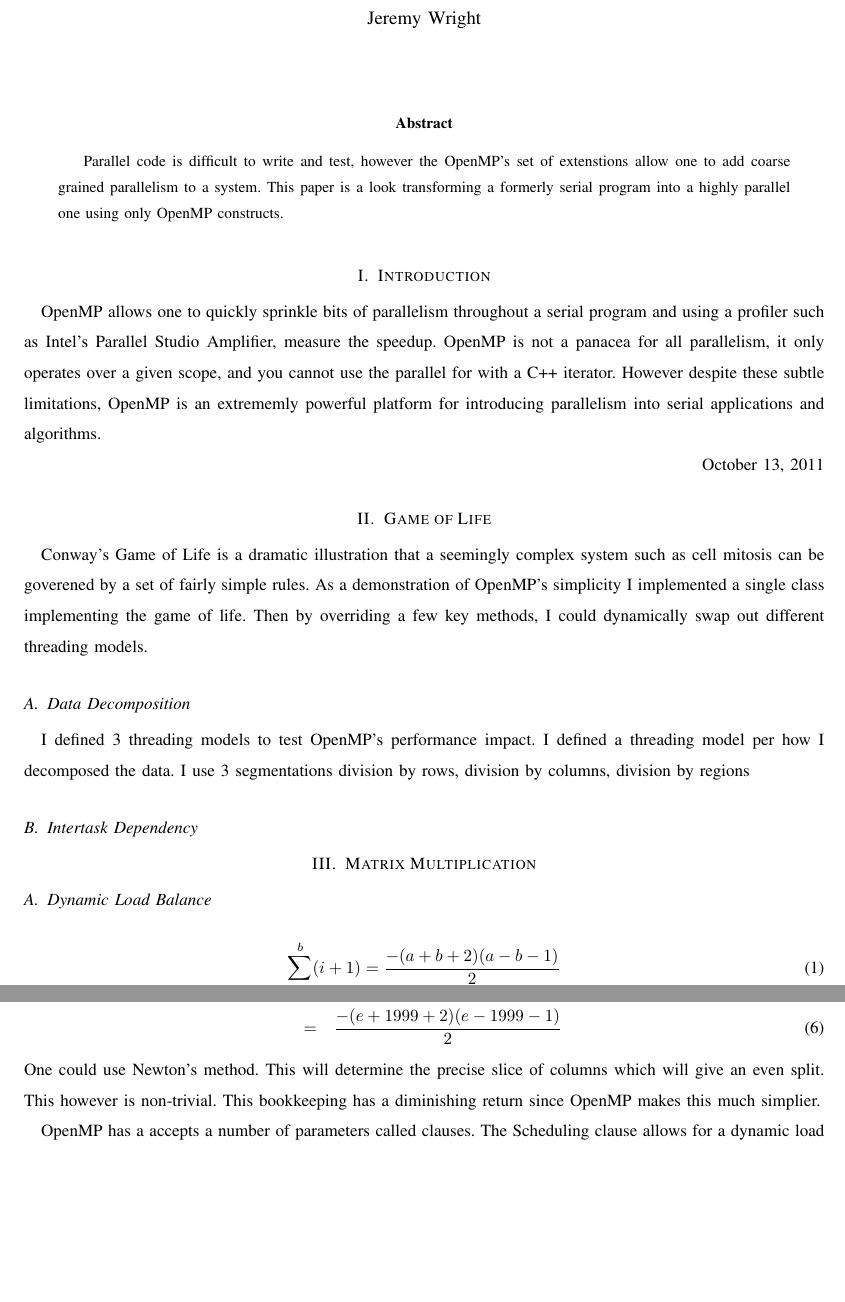
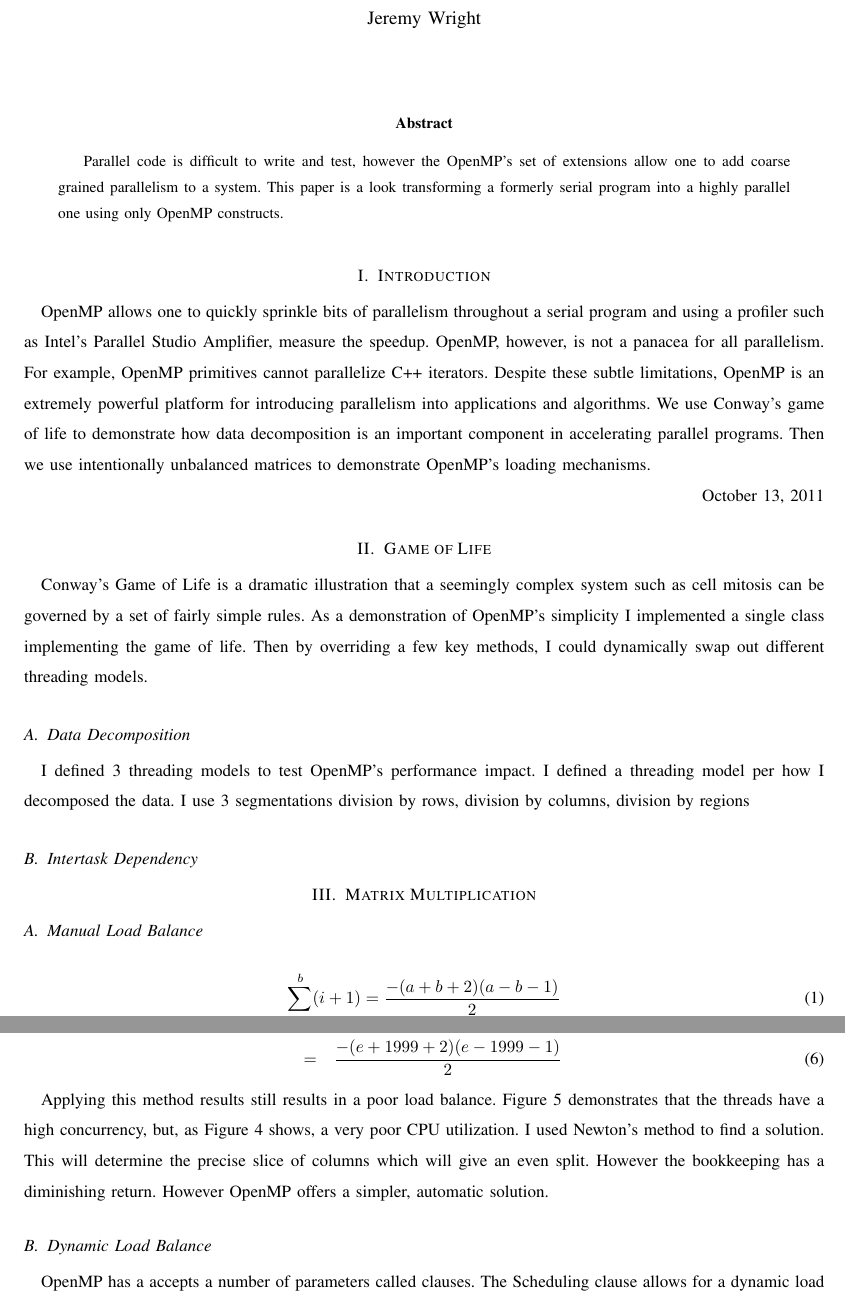
Before and after one commit to JeremyLWright/openmp-game-of-life, a LaTeX paper (docs/paper.tex): two parts of pages 1 and 2 of 6 before the commit and two parts of pages 1 and 3 of 6 after it, joined at a grey line, cut so that both start at the same text, the shorter picture padded with empty space. Compiled offline with pdfLaTeX.

Commit message:
Spell checking. Added mroe content.

```diff
--- a/docs/paper.tex
+++ b/docs/paper.tex
@@ -2,6 +2,7 @@
 \usepackage{listings}
 \usepackage{wrapfig}
 \usepackage{graphicx}
+\usepackage{float}
 % correct bad hyphenation here
 \hyphenation{op-tical net-works semi-conduc-tor}
 
@@ -24,7 +25,7 @@
 \begin{abstract}
 %\boldmath
 Parallel code is difficult to write and test, however the OpenMP's set of
-extenstions allow one to add coarse grained parallelism to a system. This paper
+extensions allow one to add coarse grained parallelism to a system. This paper
 is a look transforming a formerly serial program into a highly parallel one using
 only OpenMP constructs.
 \end{abstract}
@@ -35,16 +36,18 @@ only OpenMP constructs.
 
 \IEEEPARstart{O}{penMP} allows one to quickly sprinkle bits of parallelism throughout
 a serial program and using a profiler such as Intel's Parallel Studio Amplifier, measure
-the speedup.  OpenMP is not a panacea for all parallelism, it only operates over a given
-scope, and you cannot use the parallel for with a C++ iterator.  However despite these
-subtle limitations, OpenMP is an extrememly powerful platform for introducing parallelism
-into serial applications and algorithms.
+the speedup.  OpenMP, however, is not a panacea for all parallelism. For example, OpenMP primitives
+cannot parallelize C++ iterators.  Despite these
+subtle limitations, OpenMP is an extremely powerful platform for introducing parallelism
+into applications and algorithms.  We use Conway's game of life to demonstrate how
+data decomposition is an important component in accelerating parallel programs. Then we
+use intentionally unbalanced matrices to demonstrate OpenMP's loading mechanisms.
 
 \hfill \today
 
 \section{Game of Life}
 Conway's Game of Life is a dramatic illustration that a seemingly complex system
-such as cell mitosis can be goverened by a set of fairly simple rules. As a demonstration of
+such as cell mitosis can be governed by a set of fairly simple rules. As a demonstration of
 OpenMP's simplicity I implemented a single class implementing the game of life. Then by
 overriding a few key methods, I could dynamically swap out different threading models.
 
@@ -56,5 +59,6 @@ per how I decomposed the data.  I use 3 segmentations division by rows, division
 division by regions
 
 
+\subsection{Intertask Dependency}
 
 %
@@ -88,4 +91,5 @@ division by regions
 \begin{center}
 \includegraphics[width=0.5\textwidth]{figures/Data_Race_Anaylsis.png}
 \caption{Game of Life: Data Race found on the Update List.}
+\label{fig:inspector_data_race_allocator}
 \end{center}
@@ -141,12 +96,9 @@ division by regions
-\end{center}
-\end{figure}
-
-\subsection{Intertask Dependency}
-
+\end{figure*}
 
 \section{Matrix Multiplication}
 
-\subsection{Dynamic Load Balance}
+
+\subsection{Manual Load Balance}
 
 \begin{equation}
 \sum\limits_{a}^b (i + 1) = \frac{-(a + b + 2)(a - b -1)}{2}
@@ -162,7 +114,4 @@ we have the following set of equations.
 & = & \frac{-(d + e + 2)(d - e -1)}{2} \\
 & = & \frac{-(e + 1999 + 2)(e - 1999 -1)}{2}
 \end{eqnarray}
-One could use Newton's method. This will determine the precise slice of columns which
-will give an even split. This however is non-trivial. This bookkeeping has a diminishing
-return since OpenMP makes this much simplier.
 
@@ -169,3 +130,15 @@ return since OpenMP makes this much simplier.
+\label{fig:matrix_wo_dynamic_schedule_concurrency}
+\end{center}
+\end{figure*}
+
+Applying this method results still results in a poor load balance.
+Figure~\ref{fig:matrix_wo_dynamic_schedule_concurrency} demonstrates that the threads have a high
+concurrency, but, as Figure~\ref{fig:matrix_wo_dynamic_schedule_cpu_usage} shows, a very poor CPU
+utilization. I used Newton's method to find a solution. This will determine the precise slice of
+ columns which will give an even split. However the bookkeeping has a diminishing
+return.  However OpenMP offers a simpler, automatic solution.
+
+\subsection{Dynamic Load Balance}
 OpenMP has a accepts a number of parameters called clauses. The Scheduling clause allows
 for a dynamic load balancing across the OpenMP threads.
 
```
Also changed, not shown: docs/paper.tex (120 more changed lines).
